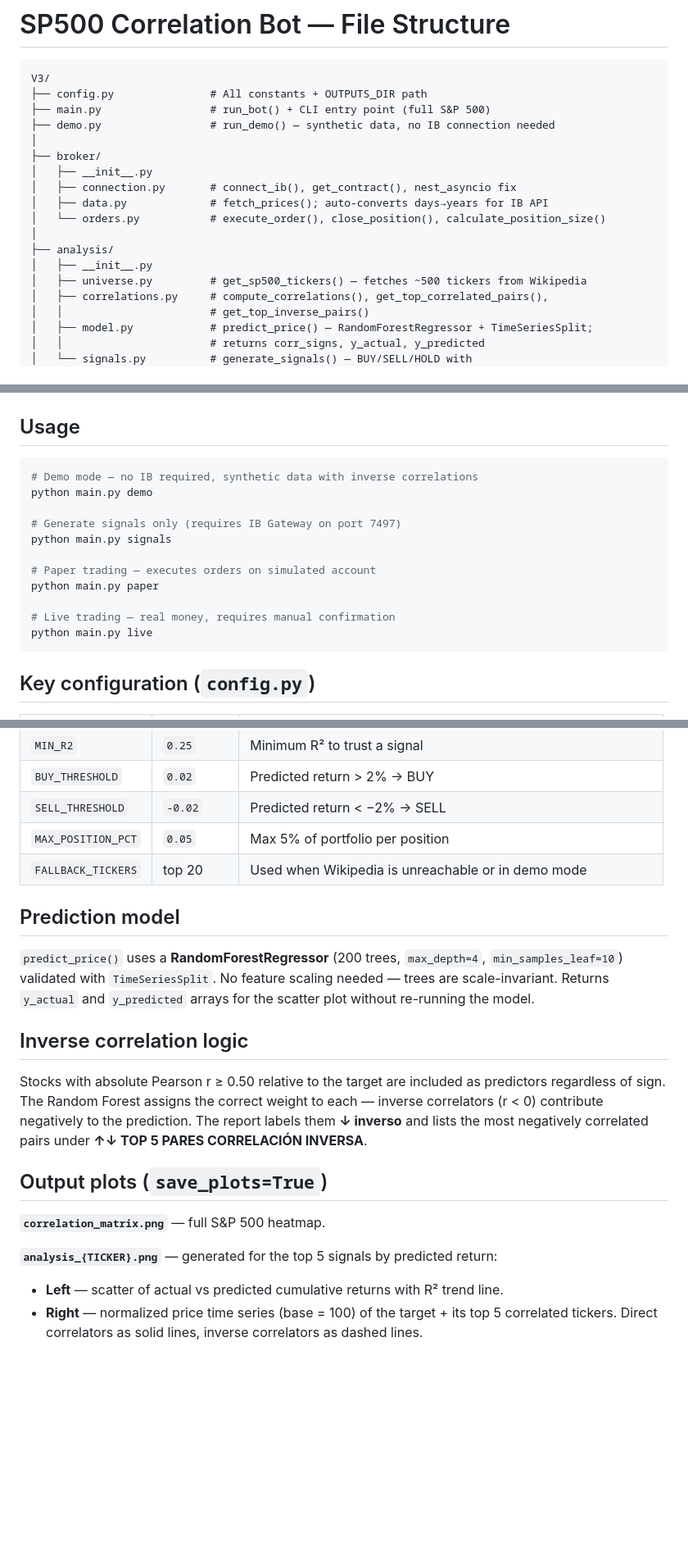
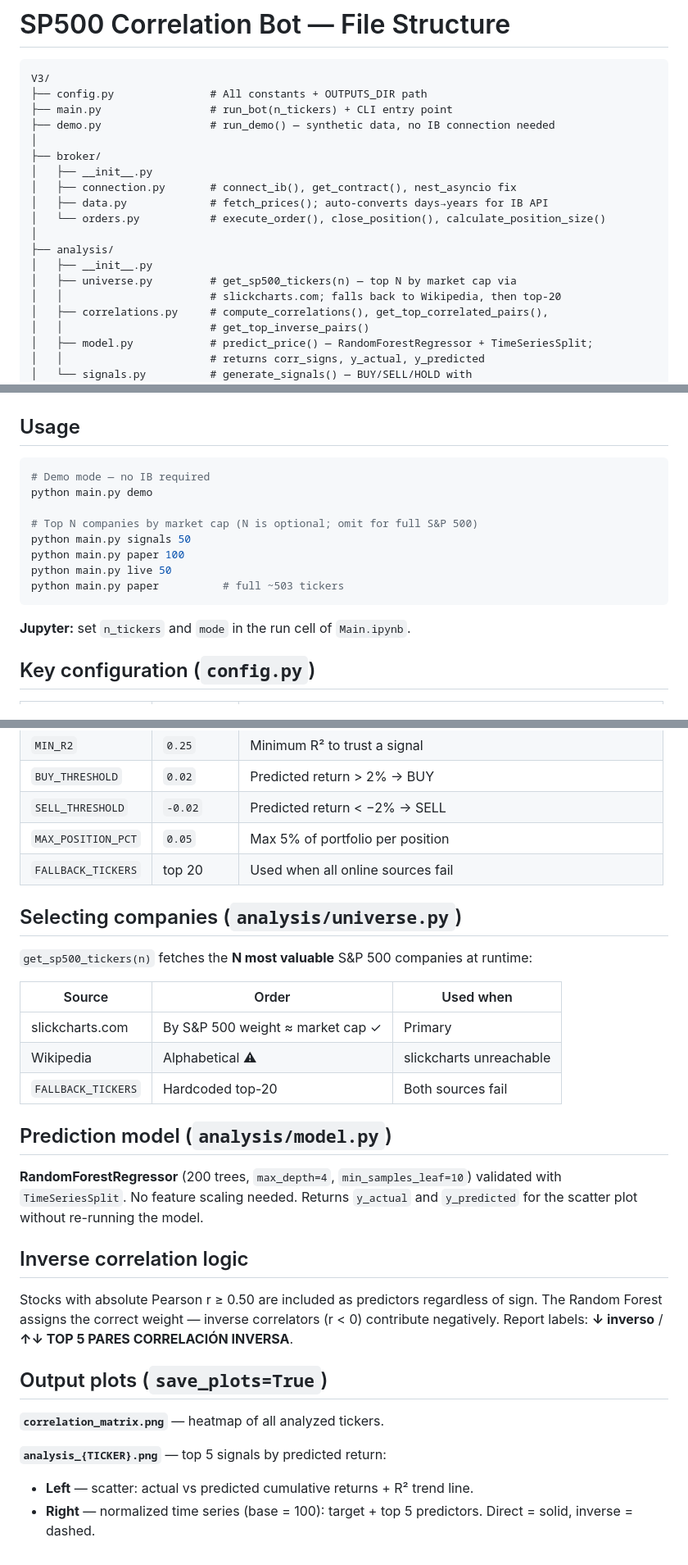
Before and after one commit to fborbon/SP500_Invest, a Markdown page: STRUCTURE.md, 3 parts joined by grey strips. Shown at 82% size. GitHub-like rendering; blank space fills up the shorter version.

````diff
--- a/STRUCTURE.md
+++ b/STRUCTURE.md
@@ -3,7 +3,7 @@
 ```
 V3/
 ├── config.py               # All constants + OUTPUTS_DIR path
-├── main.py                 # run_bot() + CLI entry point (full S&P 500)
+├── main.py                 # run_bot(n_tickers) + CLI entry point
 ├── demo.py                 # run_demo() — synthetic data, no IB connection needed
 │
 ├── broker/
@@ -14,7 +14,8 @@ V3/
 │
 ├── analysis/
 │   ├── __init__.py
-│   ├── universe.py         # get_sp500_tickers() — fetches ~500 tickers from Wikipedia
+│   ├── universe.py         # get_sp500_tickers(n) — top N by market cap via
+│   │                       # slickcharts.com; falls back to Wikipedia, then top-20
 │   ├── correlations.py     # compute_correlations(), get_top_correlated_pairs(),
 │   │                       # get_top_inverse_pairs()
 │   ├── model.py            # predict_price() — RandomForestRegressor + TimeSeriesSplit;
@@ -43,18 +44,17 @@ V3/
 ## Usage
 
 ```bash
-# Demo mode — no IB required, synthetic data with inverse correlations
+# Demo mode — no IB required
 python main.py demo
 
-# Generate signals only (requires IB Gateway on port 7497)
-python main.py signals
+# Top N companies by market cap (N is optional; omit for full S&P 500)
+python main.py signals 50
+python main.py paper 100
+python main.py live 50
+python main.py paper          # full ~503 tickers
+```
 
-# Paper trading — executes orders on simulated account
-python main.py paper
-
-# Live trading — real money, requires manual confirmation
-python main.py live
-```
+**Jupyter:** set `n_tickers` and `mode` in the run cell of `Main.ipynb`.
 
 ## Key configuration (`config.py`)
 
@@ -69,20 +69,30 @@ python main.py live
 | `BUY_THRESHOLD` | `0.02` | Predicted return > 2% → BUY |
 | `SELL_THRESHOLD` | `-0.02` | Predicted return < −2% → SELL |
 | `MAX_POSITION_PCT` | `0.05` | Max 5% of portfolio per position |
-| `FALLBACK_TICKERS` | top 20 | Used when Wikipedia is unreachable or in demo mode |
+| `FALLBACK_TICKERS` | top 20 | Used when all online sources fail |
 
-## Prediction model
+## Selecting companies (`analysis/universe.py`)
 
-`predict_price()` uses a **RandomForestRegressor** (200 trees, `max_depth=4`, `min_samples_leaf=10`) validated with `TimeSeriesSplit`. No feature scaling needed — trees are scale-invariant. Returns `y_actual` and `y_predicted` arrays for the scatter plot without re-running the model.
+`get_sp500_tickers(n)` fetches the **N most valuable** S&P 500 companies at runtime:
+
+| Source | Order | Used when |
+|---|---|---|
+| slickcharts.com | By S&P 500 weight ≈ market cap ✓ | Primary |
+| Wikipedia | Alphabetical ⚠ | slickcharts unreachable |
+| `FALLBACK_TICKERS` | Hardcoded top-20 | Both sources fail |
+
+## Prediction model (`analysis/model.py`)
+
+**RandomForestRegressor** (200 trees, `max_depth=4`, `min_samples_leaf=10`) validated with `TimeSeriesSplit`. No feature scaling needed. Returns `y_actual` and `y_predicted` for the scatter plot without re-running the model.
 
 ## Inverse correlation logic
 
-Stocks with absolute Pearson r ≥ 0.50 relative to the target are included as predictors regardless of sign. The Random Forest assigns the correct weight to each — inverse correlators (r < 0) contribute negatively to the prediction. The report labels them **↓ inverso** and lists the most negatively correlated pairs under **↑↓ TOP 5 PARES CORRELACIÓN INVERSA**.
+Stocks with absolute Pearson r ≥ 0.50 are included as predictors regardless of sign. The Random Forest assigns the correct weight — inverse correlators (r < 0) contribute negatively. Report labels: **↓ inverso** / **↑↓ TOP 5 PARES CORRELACIÓN INVERSA**.
 
 ## Output plots (`save_plots=True`)
 
-**`correlation_matrix.png`** — full S&P 500 heatmap.
+**`correlation_matrix.png`** — heatmap of all analyzed tickers.
 
-**`analysis_{TICKER}.png`** — generated for the top 5 signals by predicted return:
-- **Left** — scatter of actual vs predicted cumulative returns with R² trend line.
-- **Right** — normalized price time series (base = 100) of the target + its top 5 correlated tickers. Direct correlators as solid lines, inverse correlators as dashed lines.
+**`analysis_{TICKER}.png`** — top 5 signals by predicted return:
+- **Left** — scatter: actual vs predicted cumulative returns + R² trend line.
+- **Right** — normalized time series (base = 100): target + top 5 predictors. Direct = solid, inverse = dashed.
````
Also changed, not shown: README.md (+27 -13 lines).
